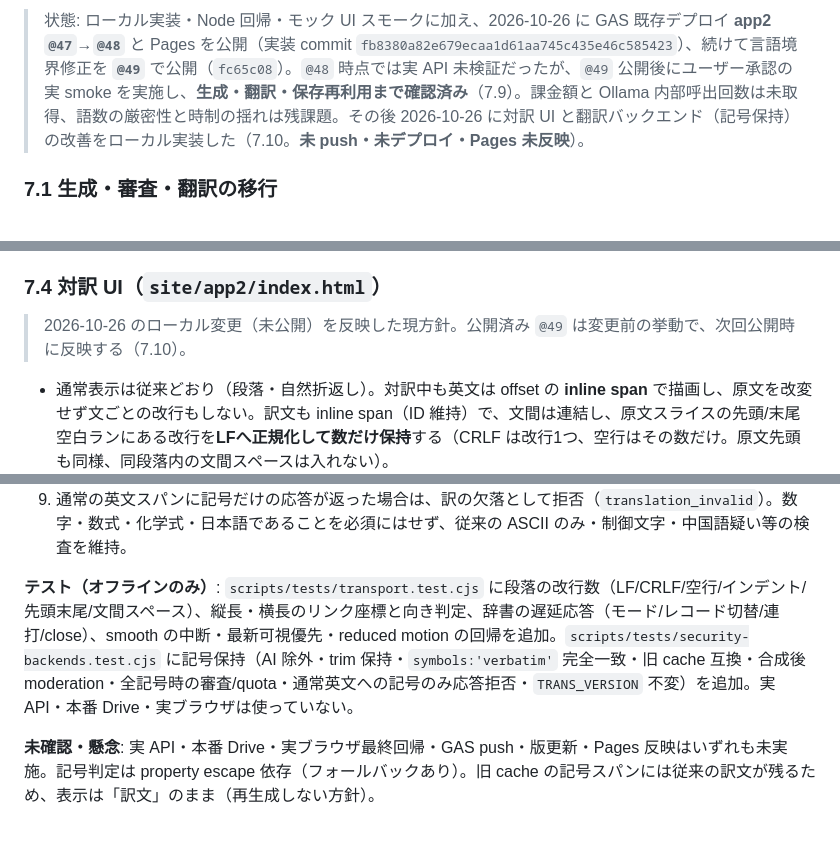
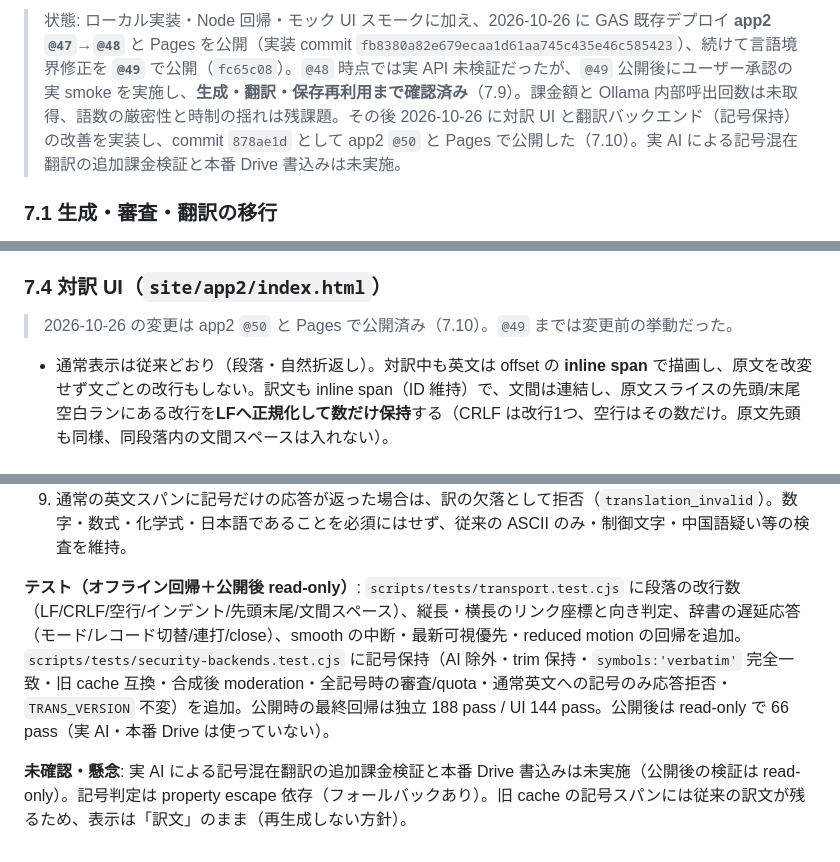
Before and after one commit to hori366191-ship-it/gakusyu-tools, a Markdown page: app2改良方針.md, 3 parts joined by grey strips. Drawn GitHub-style.

```diff
--- a/app2改良方針.md
+++ b/app2改良方針.md
@@ -81,5 +81,5 @@
 
-> 状態: ローカル実装・Node 回帰・モック UI スモークに加え、2026-10-26 に GAS 既存デプロイ **app2 `@47`→`@48`** と Pages を公開（実装 commit `fb8380a82e679ecaa1d61aa745c435e46c585423`）、続けて言語境界修正を **`@49`** で公開（`fc65c08`）。`@48` 時点では実 API 未検証だったが、`@49` 公開後にユーザー承認の実 smoke を実施し、**生成・翻訳・保存再利用まで確認済み**（7.9）。課金額と Ollama 内部呼出回数は未取得、語数の厳密性と時制の揺れは残課題。その後 2026-10-26 に対訳 UI と翻訳バックエンド（記号保持）の改善をローカル実装した（7.10。**未 push・未デプロイ・Pages 未反映**）。
+> 状態: ローカル実装・Node 回帰・モック UI スモークに加え、2026-10-26 に GAS 既存デプロイ **app2 `@47`→`@48`** と Pages を公開（実装 commit `fb8380a82e679ecaa1d61aa745c435e46c585423`）、続けて言語境界修正を **`@49`** で公開（`fc65c08`）。`@48` 時点では実 API 未検証だったが、`@49` 公開後にユーザー承認の実 smoke を実施し、**生成・翻訳・保存再利用まで確認済み**（7.9）。課金額と Ollama 内部呼出回数は未取得、語数の厳密性と時制の揺れは残課題。その後 2026-10-26 に対訳 UI と翻訳バックエンド（記号保持）の改善を実装し、commit `878ae1d` として app2 `@50` と Pages で公開した（7.10）。実 AI による記号混在翻訳の追加課金検証と本番 Drive 書込みは未実施。
 
 ### 7.1 生成・審査・翻訳の移行
 
@@ -120,7 +120,7 @@
 
 ### 7.4 対訳 UI（`site/app2/index.html`）
 
-> 2026-10-26 のローカル変更（未公開）を反映した現方針。公開済み `@49` は変更前の挙動で、次回公開時に反映する（7.10）。
+> 2026-10-26 の変更は app2 `@50` と Pages で公開済み（7.10）。`@49` までは変更前の挙動だった。
 
 - 通常表示は従来どおり（段落・自然折返し）。対訳中も英文は offset の **inline span** で描画し、原文を改変せず文ごとの改行もしない。訳文も inline span（ID 維持）で、文間は連結し、原文スライスの先頭/末尾空白ランにある改行を**LFへ正規化して数だけ保持**する（CRLF は改行1つ、空行はその数だけ。原文先頭も同様、同段落内の文間スペースは入れない）。
 - 対訳ボタン: 表示/非表示、取得中、作成中、失敗（破損・未作成・権限なし・結果不明）を表示する。
@@ -288,6 +293,6 @@
 8. 保存形式に `symbols:'verbatim'` を追加（含有フラグではなく、記号保持対応版で生成した訳の目印）。`TRANS_VERSION` は不変。新 cache だけ記号スパンの原文 trim との完全一致を要求し、旧 cache は訳文を許容する。**新旧 cache の削除・再生成は不要**。
 9. 通常の英文スパンに記号だけの応答が返った場合は、訳の欠落として拒否（`translation_invalid`）。数字・数式・化学式・日本語であることを必須にはせず、従来の ASCII のみ・制御文字・中国語疑い等の検査を維持。
 
-**テスト（オフラインのみ）**: `scripts/tests/transport.test.cjs` に段落の改行数（LF/CRLF/空行/インデント/先頭末尾/文間スペース）、縦長・横長のリンク座標と向き判定、辞書の遅延応答（モード/レコード切替/連打/close）、smooth の中断・最新可視優先・reduced motion の回帰を追加。`scripts/tests/security-backends.test.cjs` に記号保持（AI 除外・trim 保持・`symbols:'verbatim'` 完全一致・旧 cache 互換・合成後 moderation・全記号時の審査/quota・通常英文への記号のみ応答拒否・`TRANS_VERSION` 不変）を追加。実 API・本番 Drive・実ブラウザは使っていない。
+**テスト（オフライン回帰＋公開後 read-only）**: `scripts/tests/transport.test.cjs` に段落の改行数（LF/CRLF/空行/インデント/先頭末尾/文間スペース）、縦長・横長のリンク座標と向き判定、辞書の遅延応答（モード/レコード切替/連打/close）、smooth の中断・最新可視優先・reduced motion の回帰を追加。`scripts/tests/security-backends.test.cjs` に記号保持（AI 除外・trim 保持・`symbols:'verbatim'` 完全一致・旧 cache 互換・合成後 moderation・全記号時の審査/quota・通常英文への記号のみ応答拒否・`TRANS_VERSION` 不変）を追加。公開時の最終回帰は独立 188 pass / UI 144 pass。公開後は read-only で 66 pass（実 AI・本番 Drive は使っていない）。
 
-**未確認・懸念**: 実 API・本番 Drive・実ブラウザ最終回帰・GAS push・版更新・Pages 反映はいずれも未実施。記号判定は property escape 依存（フォールバックあり）。旧 cache の記号スパンには従来の訳文が残るため、表示は「訳文」のまま（再生成しない方針）。
+**未確認・懸念**: 実 AI による記号混在翻訳の追加課金検証と本番 Drive 書込みは未実施（公開後の検証は read-only）。記号判定は property escape 依存（フォールバックあり）。旧 cache の記号スパンには従来の訳文が残るため、表示は「訳文」のまま（再生成しない方針）。
```
Also changed, not shown: other parts of app2改良方針.md (+19 -14 lines), 仕様書_移行案.md (+21 -16 lines).
